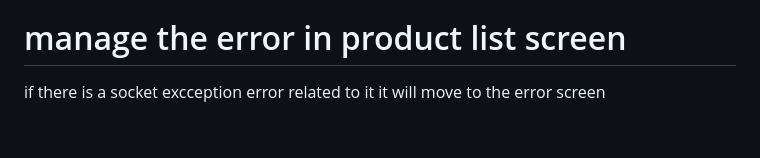
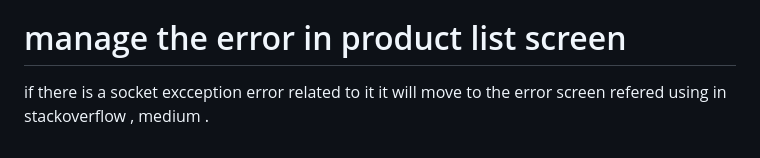
Before and after one commit to AaditAntony/interview-task-based-project, a Markdown page: README.md, the part around the change. Rendered like a GitHub page.

```diff
--- a/README.md
+++ b/README.md
@@ -94,3 +94,5 @@ i have used the shared preferece document and chatgpt for the dough clearence re
 # manage the error in product list screen
 
 if there is a socket excception error related to it it will move to the error screen
+ refered using
+in stackoverflow , medium .
```
